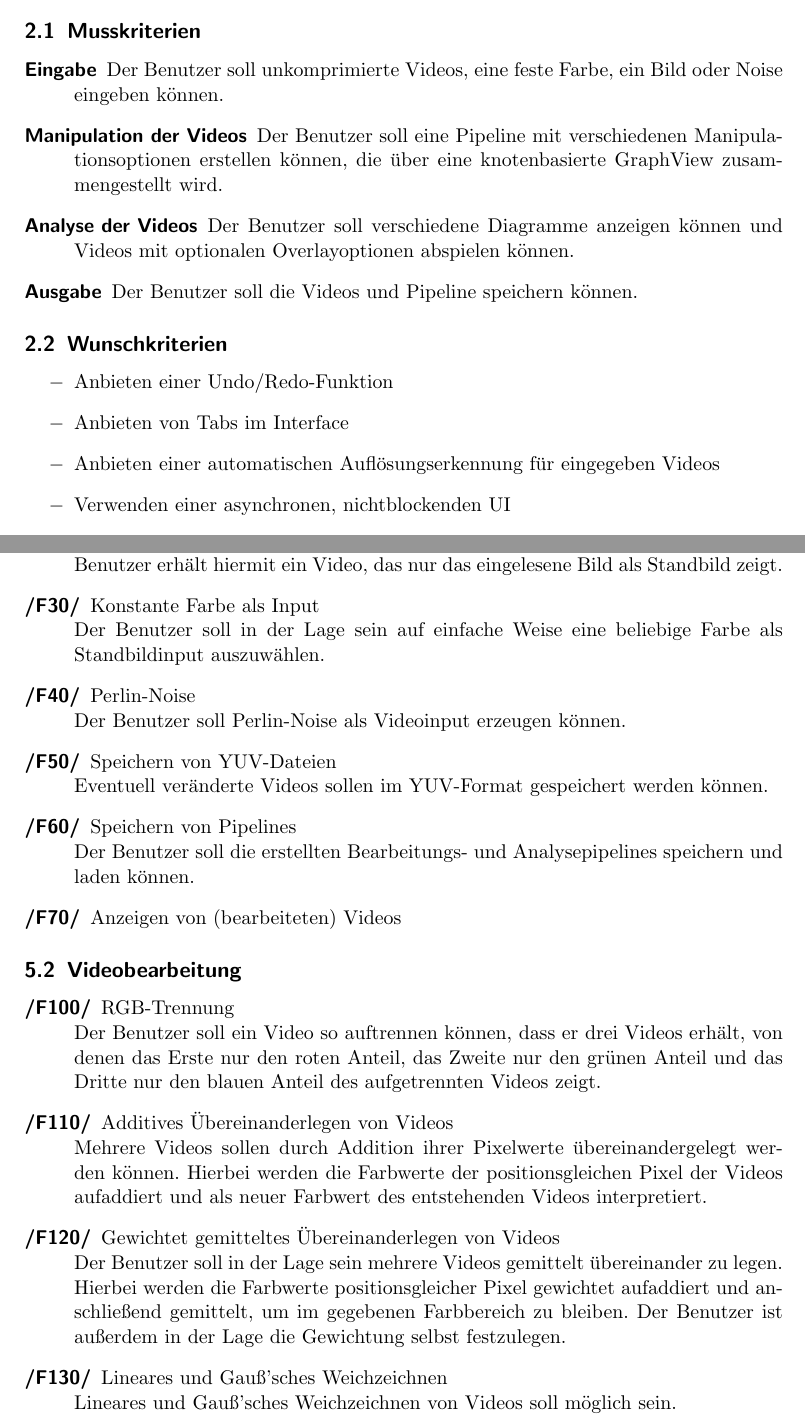
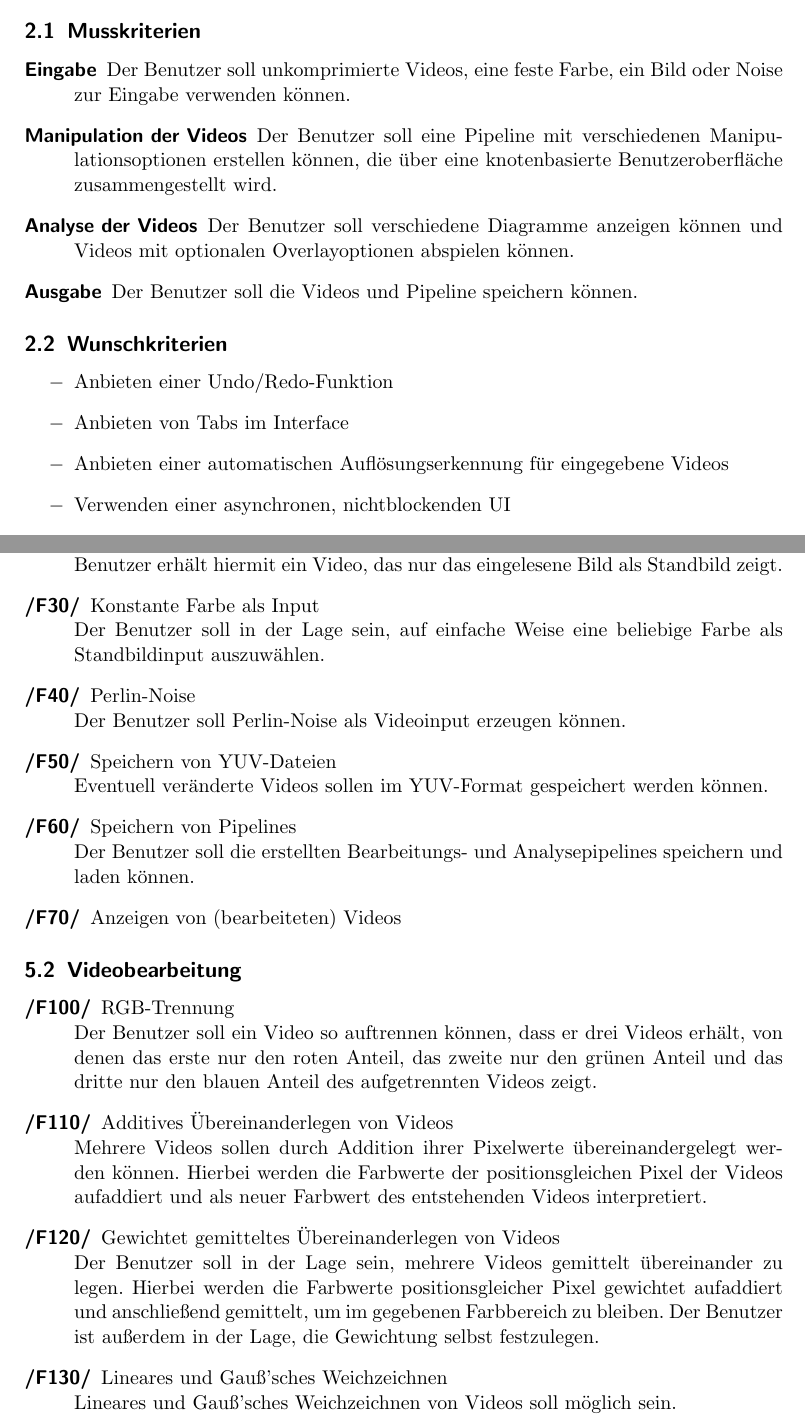
Before and after one commit to TehMillhouse/YUV.KA, a LaTeX document (pflichtenheft/pflichtenheft.tex, which reads pflichtenheft/funktionaleanforderungen.tex, pflichtenheft/zielbestimmung.tex): two parts of pages 5 and 8 of 22, joined at a grey line, cut so that both start at the same text. Compiled offline with pdfLaTeX.

Commit message:
Further minor changes

```diff
--- a/pflichtenheft/funktionaleanforderungen.tex
+++ b/pflichtenheft/funktionaleanforderungen.tex
@@ -8,7 +8,7 @@
         \item[/F20/]PNG-Dateien als Standbildvideo \label{F20}\newline
                 PNG-Dateien sollen eingelesen und als Standbild abgespielt werden können. Der Benutzer erhält hiermit ein Video, das nur das eingelesene Bild als Standbild zeigt.
         \item[/F30/]Konstante Farbe als Input \newline
-                Der Benutzer soll in der Lage sein auf einfache Weise eine beliebige Farbe als Standbildinput auszuwählen.
+                Der Benutzer soll in der Lage sein, auf einfache Weise eine beliebige Farbe als Standbildinput auszuwählen.
         \item[/F40/]Perlin-Noise \newline
                 Der Benutzer soll Perlin-Noise als Videoinput erzeugen können.
         \item[/F50/]Speichern von YUV-Dateien \newline
@@ -21,11 +21,11 @@
 \subsection{Videobearbeitung}
 \begin{description}
         \item[/F100/]RGB-Trennung \newline
-                 Der Benutzer soll ein Video so auftrennen können, dass er drei Videos erhält, von denen das Erste nur den roten Anteil, das Zweite nur den grünen Anteil und das Dritte nur den blauen Anteil des aufgetrennten Videos zeigt.
+                 Der Benutzer soll ein Video so auftrennen können, dass er drei Videos erhält, von denen das erste nur den roten Anteil, das zweite nur den grünen Anteil und das dritte nur den blauen Anteil des aufgetrennten Videos zeigt.
         \item[/F110/]Additives Übereinanderlegen von Videos \newline
                 Mehrere Videos sollen durch Addition ihrer Pixelwerte übereinandergelegt werden können. Hierbei werden die Farbwerte der positionsgleichen Pixel der Videos aufaddiert und als neuer Farbwert des entstehenden Videos interpretiert.
         \item[/F120/]Gewichtet gemitteltes Übereinanderlegen von  Videos \newline
-                Der Benutzer soll in der Lage sein mehrere Videos gemittelt übereinander zu legen. Hierbei werden die Farbwerte positionsgleicher Pixel gewichtet aufaddiert und anschließend gemittelt, um im gegebenen Farbbereich zu bleiben. Der Benutzer ist außerdem in der Lage die Gewichtung selbst festzulegen.
+                Der Benutzer soll in der Lage sein, mehrere Videos gemittelt übereinander zu legen. Hierbei werden die Farbwerte positionsgleicher Pixel gewichtet aufaddiert und anschließend gemittelt, um im gegebenen Farbbereich zu bleiben. Der Benutzer ist außerdem in der Lage, die Gewichtung selbst festzulegen.
         \item[/F130/]Lineares und Gauß'sches Weichzeichnen \newline
                 Lineares und Gauß'sches Weichzeichnen von Videos soll möglich sein.
         \item[/F140/]Farbinvertierung \newline
--- a/pflichtenheft/zielbestimmung.tex
+++ b/pflichtenheft/zielbestimmung.tex
@@ -6,8 +6,8 @@ Der Benutzer soll durch das Produkt in die Lage versetzt werden, Videoencoder zu
 \subsection{Musskriterien}
 
 \begin{description}
-	\item[Eingabe] Der Benutzer soll unkomprimierte Videos, eine feste Farbe, ein Bild oder Noise eingeben können.
-	\item[Manipulation der Videos] Der Benutzer soll eine Pipeline mit verschiedenen Manipulationsoptionen erstellen können, die über eine knotenbasierte GraphView zusammengestellt wird.
+	\item[Eingabe] Der Benutzer soll unkomprimierte Videos, eine feste Farbe, ein Bild oder Noise zur Eingabe verwenden können.
+	\item[Manipulation der Videos] Der Benutzer soll eine Pipeline mit verschiedenen Manipulationsoptionen erstellen können, die über eine knotenbasierte Benutzeroberfläche zusammengestellt wird.
 	\item[Analyse der Videos] Der Benutzer soll verschiedene Diagramme anzeigen können und Videos mit optionalen Overlayoptionen abspielen können.
 	\item[Ausgabe] Der Benutzer soll die Videos und Pipeline speichern können.
 \end{description}
@@ -17,7 +17,7 @@ Der Benutzer soll durch das Produkt in die Lage versetzt werden, Videoencoder zu
 \begin{itemize}
 	\item Anbieten einer Undo/Redo-Funktion
 	\item Anbieten von Tabs im Interface
-	\item Anbieten einer automatischen Auflösungserkennung für eingegeben Videos
+	\item Anbieten einer automatischen Auflösungserkennung für eingegebene Videos
 	\item Verwenden einer asynchronen, nichtblockenden UI
 	\item Ausnutzen von Multithreading-Möglichkeiten
 	\item Verarbeiten der Motionvektoren des Encoders
```
Also changed, not shown: pflichtenheft/entwicklungsumgebung.tex (+1 -1 lines), pflichtenheft/glossar.tex (+1 -1 lines), pflichtenheft/produkteinsatz.tex (+3 -3 lines), pflichtenheft/funktionaleanforderungen.tex (10 more changed lines).
